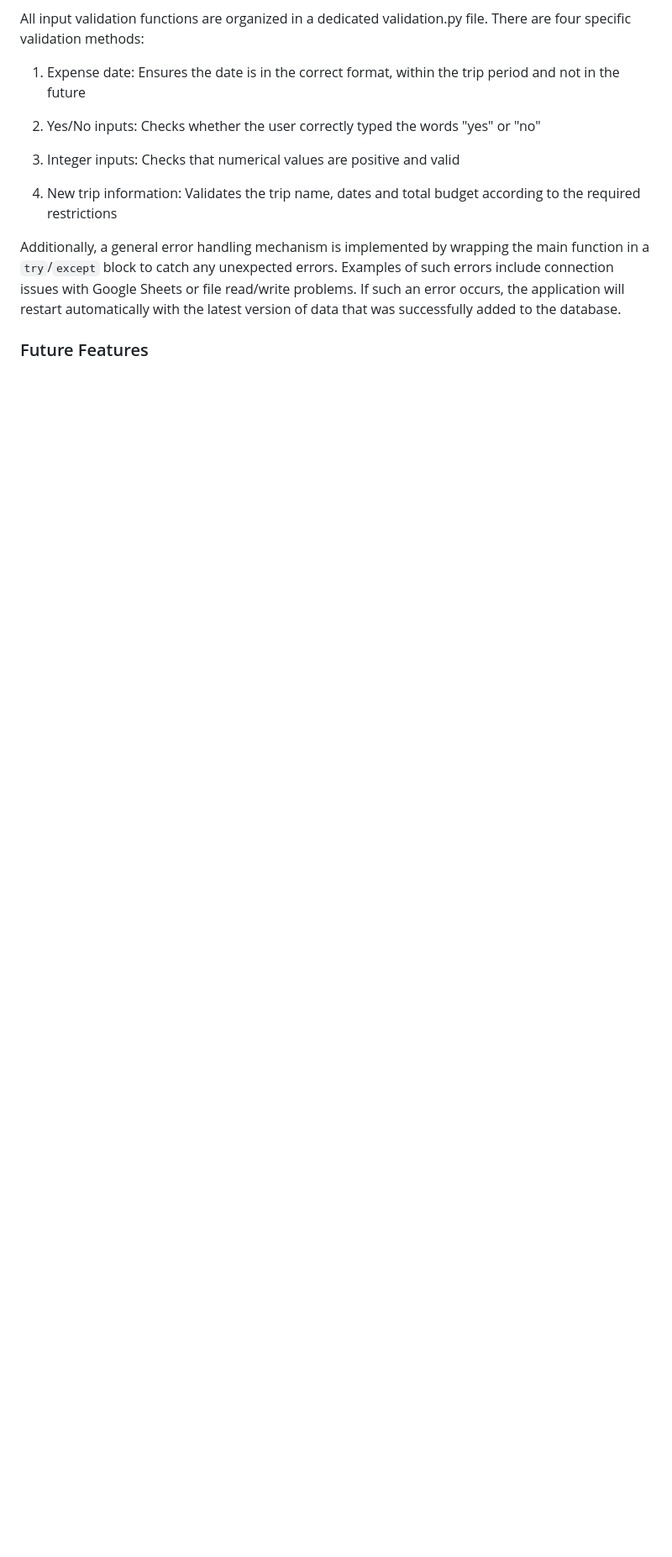
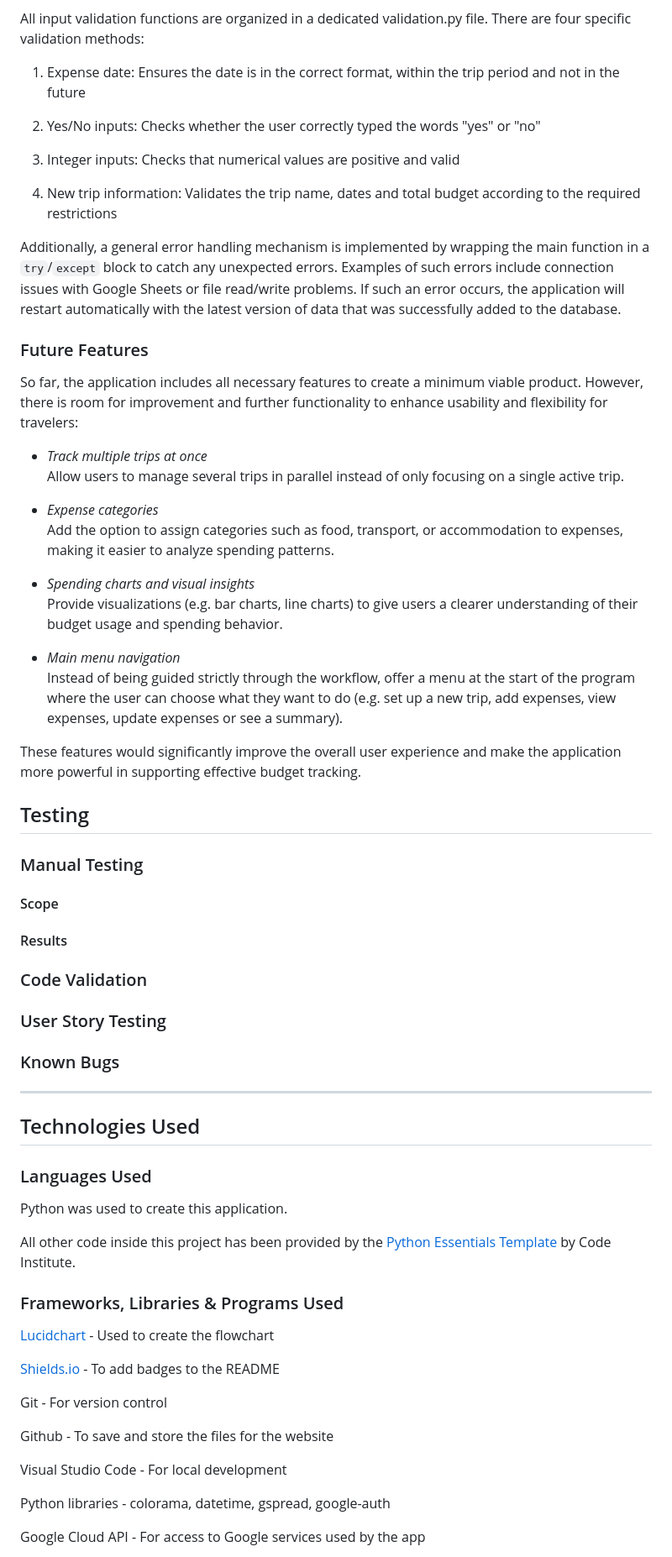
Before and after one commit to kathrinmzl/WanderWallet, a Markdown page: README.md, the part around the change printed below. Shown: that part at 84% size. Rendered like a GitHub page; blank space fills up the shorter version.

Commit message:
docs: Add Technologies Used, Deployment and Credits sections to README

```diff
--- a/README.md
+++ b/README.md
@@ -268,3 +268,60 @@ Additionally, a general error handling mechanism is implemented by wrapping the
 
 
 ### Future Features
+
+So far, the application includes all necessary features to create a minimum viable product. However, there is room for improvement and further functionality to enhance usability and flexibility for travelers:
+
+- *Track multiple trips at once*
+Allow users to manage several trips in parallel instead of only focusing on a single active trip.
+
+- *Expense categories*
+Add the option to assign categories such as food, transport, or accommodation to expenses, making it easier to analyze spending patterns.
+
+- *Spending charts and visual insights*
+Provide visualizations (e.g. bar charts, line charts) to give users a clearer understanding of their budget usage and spending behavior.
+
+- *Main menu navigation*
+Instead of being guided strictly through the workflow, offer a menu at the start of the program where the user can choose what they want to do (e.g. set up a new trip, add expenses, view expenses, update expenses or see a summary).
+
+These features would significantly improve the overall user experience and make the application more powerful in supporting effective budget tracking.
+
+## Testing
+
+### Manual Testing
+
+#### Scope
+
+#### Results
+
+### Code Validation
+
+### User Story Testing
+
+### Known Bugs
+
+- - -
+
+## Technologies Used
+
+### Languages Used
+
+Python was used to create this application.
+
+All other code inside this project has been provided by the [Python Essentials Template](https://github.com/Code-Institute-Org/python-essentials-template) by Code Institute.
+
+### Frameworks, Libraries & Programs Used
+
+[Lucidchart](https://lucid.app/) - Used to create the flowchart
+
+[Shields.io](https://shields.io/) - To add badges to the README
+
+Git - For version control
+
+Github - To save and store the files for the website
+
+Visual Studio Code - For local development
+
+Python libraries - colorama, datetime, gspread, google-auth
+
+Google Cloud API - For access to Google services used by the app
+
```
Also changed, not shown: other parts of README.md (+67 -4 lines).
